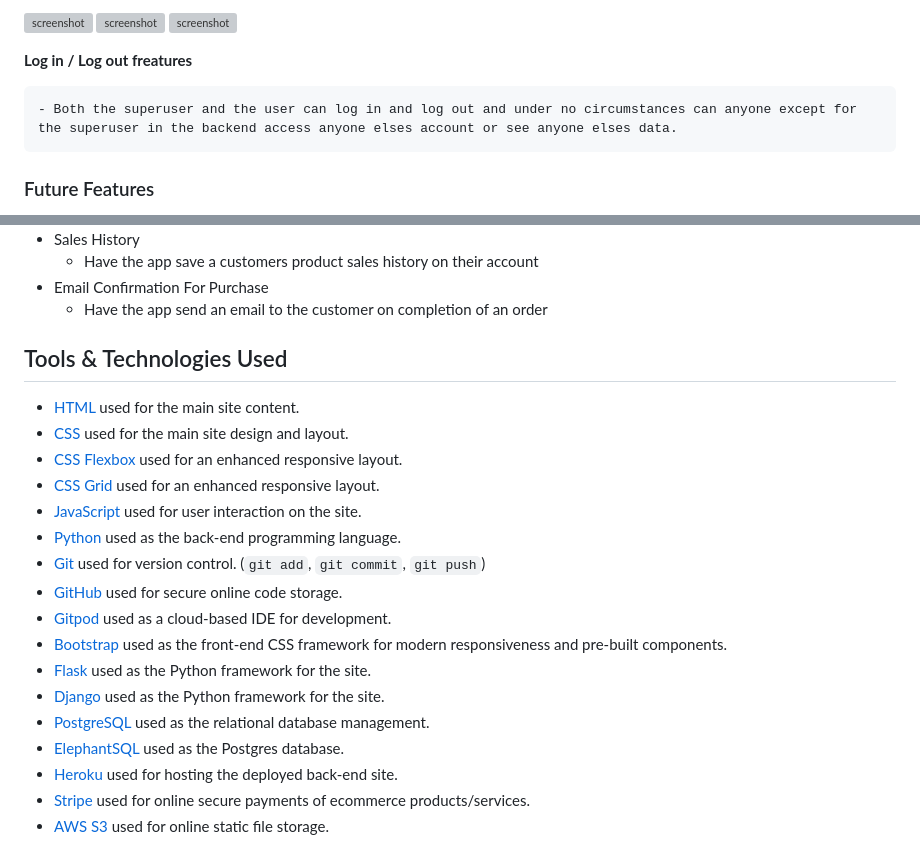
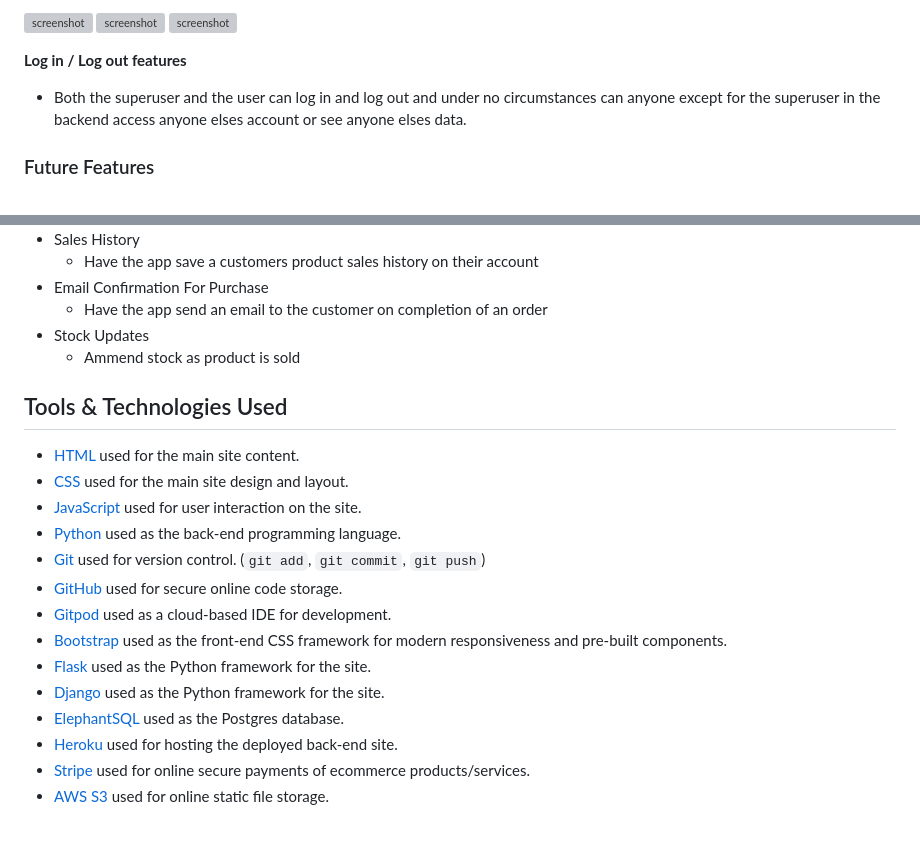
Before and after one commit to MJstephenson/Shopping-app, a Markdown page: README.md, 2 parts joined by grey strips. Rendered like a GitHub page; grey boxes are pictures that could not be loaded.

Commit message:
Minor corrections to README.md

```diff
--- a/README.md
+++ b/README.md
@@ -180,9 +180,9 @@ I've used [Figma](https://figma.com) to design my site wireframes. As the produc
 ![screenshot](documentation/readme_images/features/deal-click.png)
 
 
- **Log in / Log out freatures**
+ **Log in / Log out features**
 
-    - Both the superuser and the user can log in and log out and under no circumstances can anyone except for the superuser in the backend access anyone elses account or see anyone elses data.
+- Both the superuser and the user can log in and log out and under no circumstances can anyone except for the superuser in the backend access anyone elses account or see anyone elses data.
 
 
 ### Future Features
@@ -214,14 +214,14 @@ I've used [Figma](https://figma.com) to design my site wireframes. As the produc
 	- Have the app save a customers product sales history on their account
 - Email Confirmation For Purchase
 	- Have the app send an email to the customer on completion of an order
+- Stock Updates
+	- Ammend stock as product is sold
 
 ## Tools & Technologies Used
 
 
 - [HTML](https://en.wikipedia.org/wiki/HTML) used for the main site content.
 - [CSS](https://en.wikipedia.org/wiki/CSS) used for the main site design and layout.
-- [CSS Flexbox](https://www.w3schools.com/css/css3_flexbox.asp) used for an enhanced responsive layout.
-- [CSS Grid](https://www.w3schools.com/css/css_grid.asp) used for an enhanced responsive layout.
 - [JavaScript](https://www.javascript.com) used for user interaction on the site.
 - [Python](https://www.python.org) used as the back-end programming language.
 - [Git](https://git-scm.com) used for version control. (`git add`, `git commit`, `git push`)
@@ -230,7 +230,6 @@ I've used [Figma](https://figma.com) to design my site wireframes. As the produc
 - [Bootstrap](https://getbootstrap.com) used as the front-end CSS framework for modern responsiveness and pre-built components.
 - [Flask](https://flask.palletsprojects.com) used as the Python framework for the site.
 - [Django](https://www.djangoproject.com) used as the Python framework for the site.
-- [PostgreSQL](https://www.postgresql.org) used as the relational database management.
 - [ElephantSQL](https://www.elephantsql.com) used as the Postgres database.
 - [Heroku](https://www.heroku.com) used for hosting the deployed back-end site.
 - [Stripe](https://stripe.com) used for online secure payments of ecommerce products/services.
```
